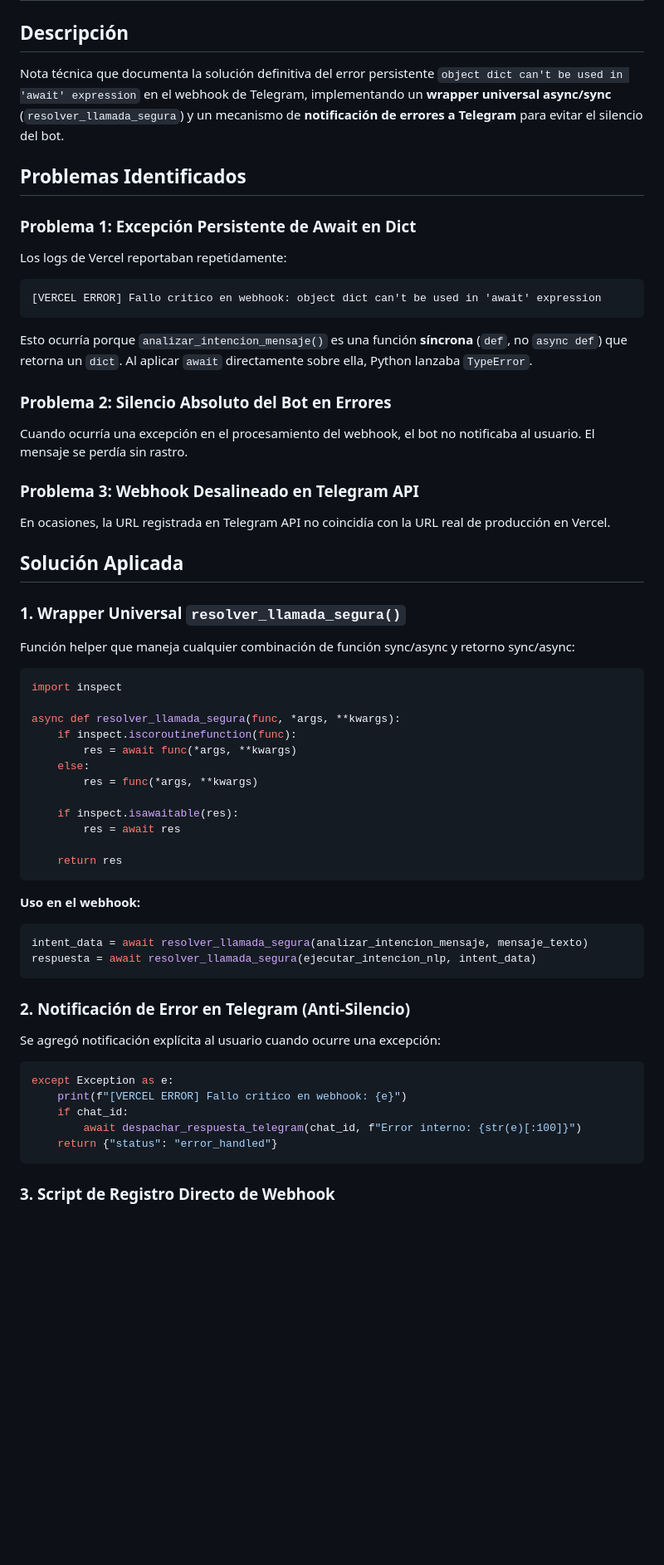
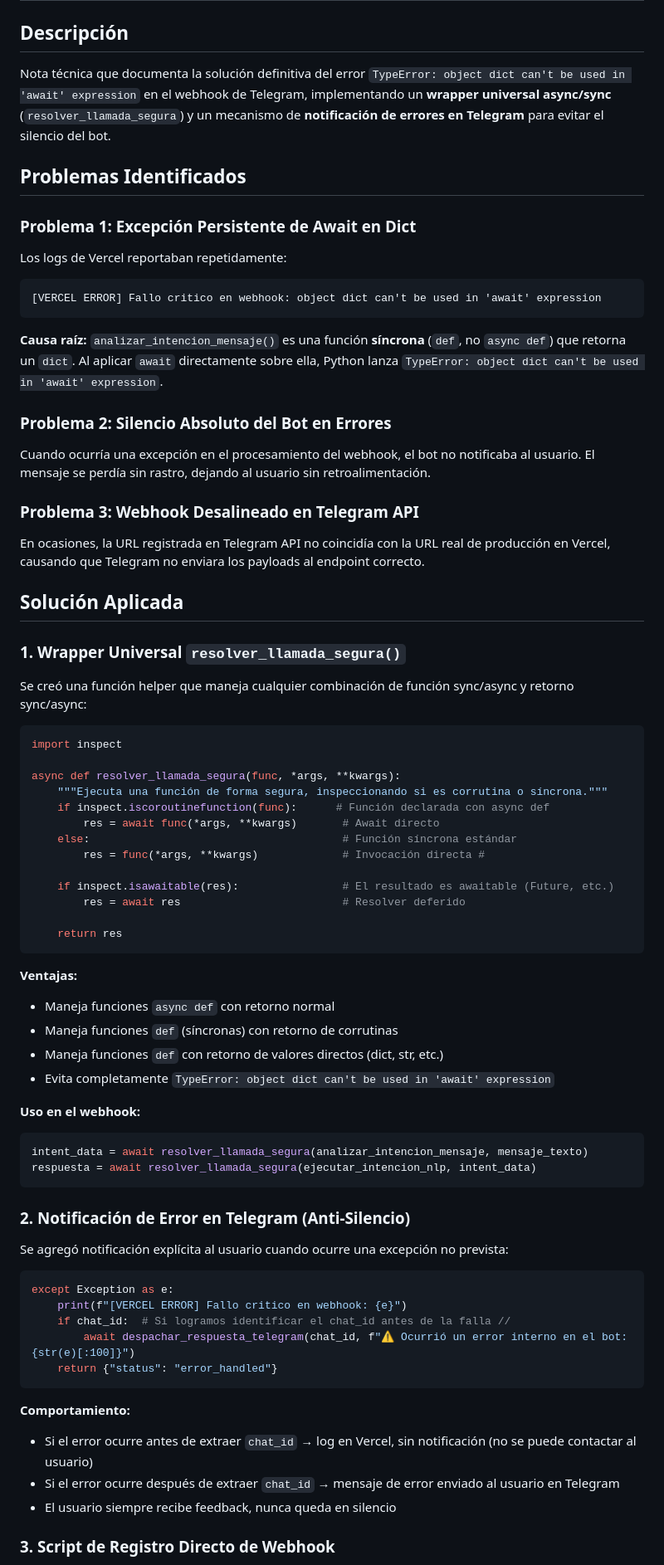
Before and after one commit to estudiopoolr-a11y/jarvis, a Markdown page: Jarvis/resolucion_definitiva_webhook_y_resolver_llamada_segura.md, the part around one of its changes. Shown at 83% size. Drawn GitHub-style; blank space fills up the shorter version.

````diff
--- a/Jarvis/resolucion_definitiva_webhook_y_resolver_llamada_segura.md
+++ b/Jarvis/resolucion_definitiva_webhook_y_resolver_llamada_segura.md
@@ -1,7 +1,7 @@
 # Resolución Definitiva Webhook Telegram y Wrapper resolver_llamada_segura
 
 ## Descripción
-Nota técnica que documenta la solución definitiva del error persistente `object dict can't be used in 'await' expression` en el webhook de Telegram, implementando un **wrapper universal async/sync** (`resolver_llamada_segura`) y un mecanismo de **notificación de errores a Telegram** para evitar el silencio del bot.
+Nota técnica que documenta la solución definitiva del error `TypeError: object dict can't be used in 'await' expression` en el webhook de Telegram, implementando un **wrapper universal async/sync** (`resolver_llamada_segura`) y un mecanismo de **notificación de errores en Telegram** para evitar el silencio del bot.
 
 ## Problemas Identificados
 
@@ -10,34 +10,41 @@ Los logs de Vercel reportaban repetidamente:
 ```
 [VERCEL ERROR] Fallo critico en webhook: object dict can't be used in 'await' expression
 ```
-Esto ocurría porque `analizar_intencion_mensaje()` es una función **síncrona** (`def`, no `async def`) que retorna un `dict`. Al aplicar `await` directamente sobre ella, Python lanzaba `TypeError`.
+**Causa raíz:** `analizar_intencion_mensaje()` es una función **síncrona** (`def`, no `async def`) que retorna un `dict`. Al aplicar `await` directamente sobre ella, Python lanza `TypeError: object dict can't be used in 'await' expression`.
 
 ### Problema 2: Silencio Absoluto del Bot en Errores
-Cuando ocurría una excepción en el procesamiento del webhook, el bot no notificaba al usuario. El mensaje se perdía sin rastro.
+Cuando ocurría una excepción en el procesamiento del webhook, el bot no notificaba al usuario. El mensaje se perdía sin rastro, dejando al usuario sin retroalimentación.
 
 ### Problema 3: Webhook Desalineado en Telegram API
-En ocasiones, la URL registrada en Telegram API no coincidía con la URL real de producción en Vercel.
+En ocasiones, la URL registrada en Telegram API no coincidía con la URL real de producción en Vercel, causando que Telegram no enviara los payloads al endpoint correcto.
 
 ## Solución Aplicada
 
 ### 1. Wrapper Universal `resolver_llamada_segura()`
 
-Función helper que maneja cualquier combinación de función sync/async y retorno sync/async:
+Se creó una función helper que maneja cualquier combinación de función sync/async y retorno sync/async:
 
 ```python
 import inspect
 
 async def resolver_llamada_segura(func, *args, **kwargs):
-    if inspect.iscoroutinefunction(func):
-        res = await func(*args, **kwargs)
-    else:
-        res = func(*args, **kwargs)
+    """Ejecuta una función de forma segura, inspeccionando si es corrutina o síncrona."""
+    if inspect.iscoroutinefunction(func):      # Función declarada con async def
+        res = await func(*args, **kwargs)       # Await directo
+    else:                                       # Función síncrona estándar
+        res = func(*args, **kwargs)             # Invocación directa #
 
-    if inspect.isawaitable(res):
-        res = await res
+    if inspect.isawaitable(res):                # El resultado es awaitable (Future, etc.)
+        res = await res                         # Resolver deferido
 
     return res
 ```
+
+**Ventajas:**
+- Maneja funciones `async def` con retorno normal
+- Maneja funciones `def` (síncronas) con retorno de corrutinas
+- Maneja funciones `def` con retorno de valores directos (dict, str, etc.)
+- Evita completamente `TypeError: object dict can't be used in 'await' expression`
 
 **Uso en el webhook:**
 ```python
@@ -47,14 +54,20 @@ respuesta = await resolver_llamada_segura(ejecutar_intencion_nlp, intent_data)
 
 ### 2. Notificación de Error en Telegram (Anti-Silencio)
 
-Se agregó notificación explícita al usuario cuando ocurre una excepción:
+Se agregó notificación explícita al usuario cuando ocurre una excepción no prevista:
+
 ```python
 except Exception as e:
     print(f"[VERCEL ERROR] Fallo critico en webhook: {e}")
-    if chat_id:
-        await despachar_respuesta_telegram(chat_id, f"Error interno: {str(e)[:100]}")
+    if chat_id:  # Si logramos identificar el chat_id antes de la falla //
+        await despachar_respuesta_telegram(chat_id, f"⚠️ Ocurrió un error interno en el bot: {str(e)[:100]}")
     return {"status": "error_handled"}
 ```
 
+**Comportamiento:**
+- Si el error ocurre antes de extraer `chat_id` → log en Vercel, sin notificación (no se puede contactar al usuario)
+- Si el error ocurre después de extraer `chat_id` → mensaje de error enviado al usuario en Telegram
+- El usuario siempre recibe feedback, nunca queda en silencio
+
 ### 3. Script de Registro Directo de Webhook
 
````
Also changed, not shown: other parts of Jarvis/resolucion_definitiva_webhook_y_resolver_llamada_segura.md (+37 -33 lines).
